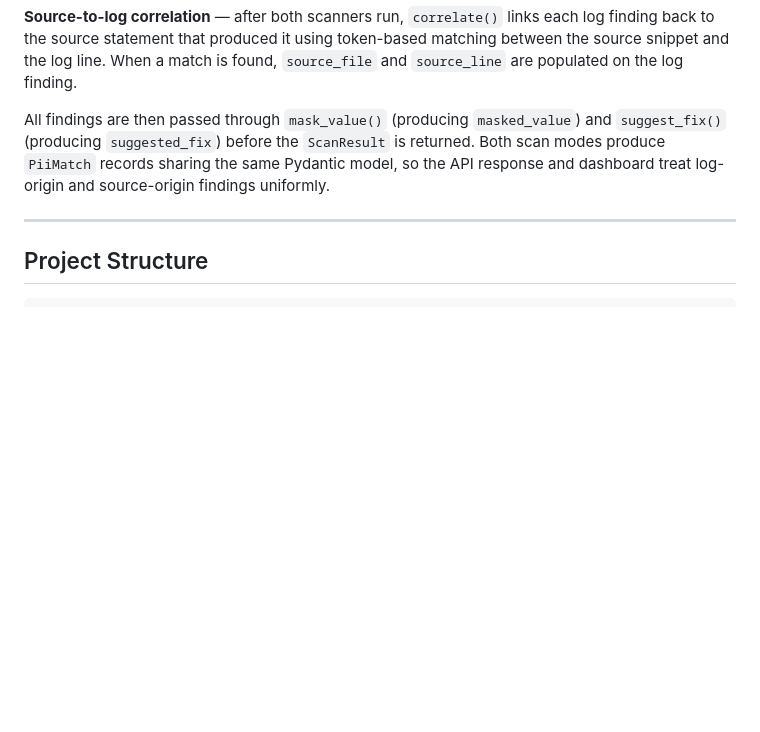
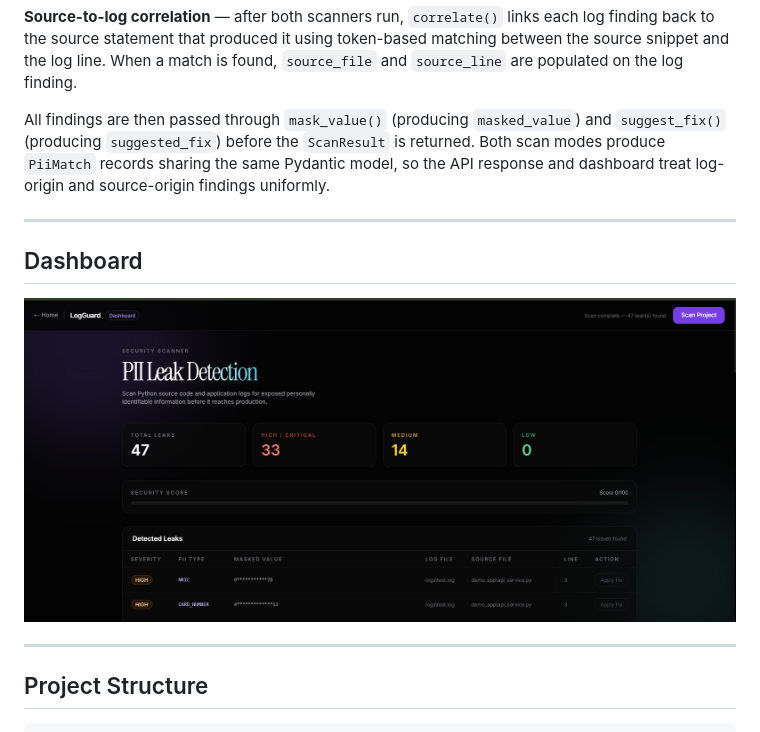
Before and after one commit to ethanlxz/ibm-hacakthon, a Markdown page: README.md, the part around the change. Rendered like a GitHub page; pictures changed too: screenshots/Screenshot 2026-09-28 201932.png (added); blank space fills up the shorter version.

```diff
--- a/README.md
+++ b/README.md
@@ -127,6 +127,12 @@ Credit card numbers are validated using the **Luhn checksum** after regex matchi
 **Source-to-log correlation** — after both scanners run, `correlate()` links each log finding back to the source statement that produced it using token-based matching between the source snippet and the log line. When a match is found, `source_file` and `source_line` are populated on the log finding.
 
 All findings are then passed through `mask_value()` (producing `masked_value`) and `suggest_fix()` (producing `suggested_fix`) before the `ScanResult` is returned. Both scan modes produce `PiiMatch` records sharing the same Pydantic model, so the API response and dashboard treat log-origin and source-origin findings uniformly.
+
+---
+
+## Dashboard
+
+![PII Leak Detection dashboard showing 47 leaks found, severity breakdown, security score, and detected leaks table](screenshots/Screenshot%202026-09-28%20201932.png)
 
 ---
 
```
Also changed, not shown: 3 other files.
